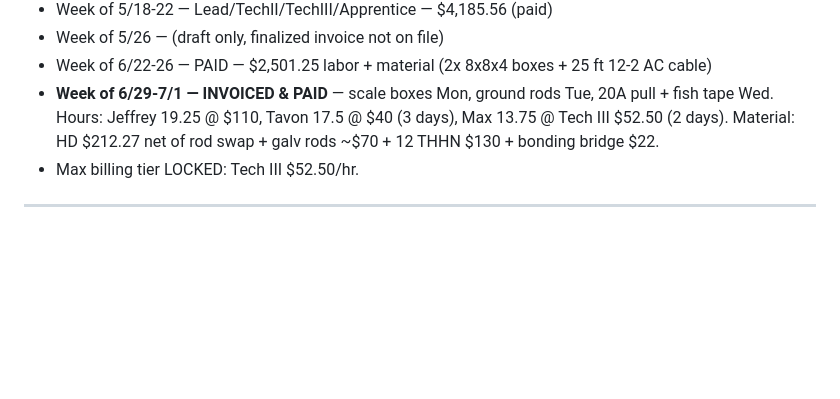
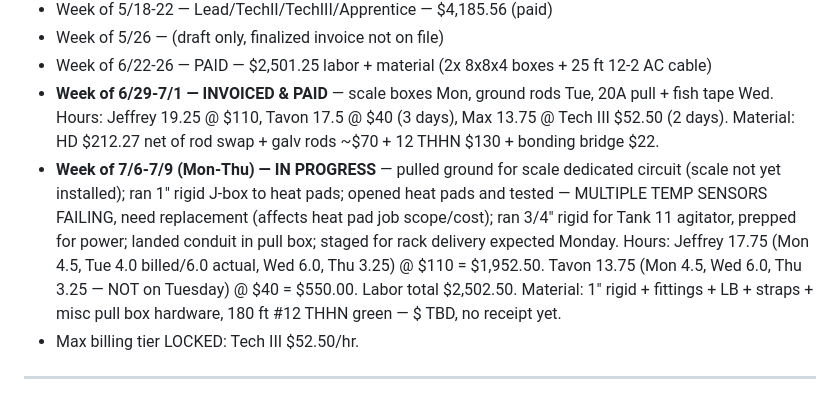
Before and after one commit to jknutson0000-png/buddy, a Markdown page: STATE.md, the part around the change. Rendered like a GitHub page; blank space fills up the shorter version.

Commit message:
Log week of 7/6-7/9 work + hours; flag heat pad temp sensors failing
Heat pad job scope may need to expand — multiple sensors found bad
during testing. Material pending receipt.

https://claude.ai/code/session_01SdSwRCEosywYuRuKannvPu

```diff
--- a/STATE.md
+++ b/STATE.md
@@ -26,6 +26,9 @@ Billed/paid to date (asphalt plant):
 - Week of 5/26 — (draft only, finalized invoice not on file)
 - Week of 6/22-26 — PAID — $2,501.25 labor + material (2x 8x8x4 boxes + 25 ft 12-2 AC cable)
 - **Week of 6/29-7/1 — INVOICED & PAID** — scale boxes Mon, ground rods Tue, 20A pull + fish tape Wed. Hours: Jeffrey 19.25 @ $110, Tavon 17.5 @ $40 (3 days), Max 13.75 @ Tech III $52.50 (2 days). Material: HD $212.27 net of rod swap + galv rods ~$70 + 12 THHN $130 + bonding bridge $22.
+- **Week of 7/6-7/9 (Mon-Thu) — IN PROGRESS** — pulled ground for scale dedicated circuit (scale not yet installed); ran 1" rigid J-box to heat pads; opened heat pads and tested — MULTIPLE TEMP SENSORS FAILING, need replacement (affects heat pad job scope/cost); ran 3/4" rigid for Tank 11 agitator, prepped for power; landed conduit in pull box; staged for rack delivery expected Monday.
+  Hours: Jeffrey 17.75 (Mon 4.5, Tue 4.0 billed/6.0 actual, Wed 6.0, Thu 3.25) @ $110 = $1,952.50. Tavon 13.75 (Mon 4.5, Wed 6.0, Thu 3.25 — NOT on Tuesday) @ $40 = $550.00. Labor total $2,502.50.
+  Material: 1" rigid + fittings + LB + straps + misc pull box hardware, 180 ft #12 THHN green — $ TBD, no receipt yet.
 - Max billing tier LOCKED: Tech III $52.50/hr.
 
 ---
```
